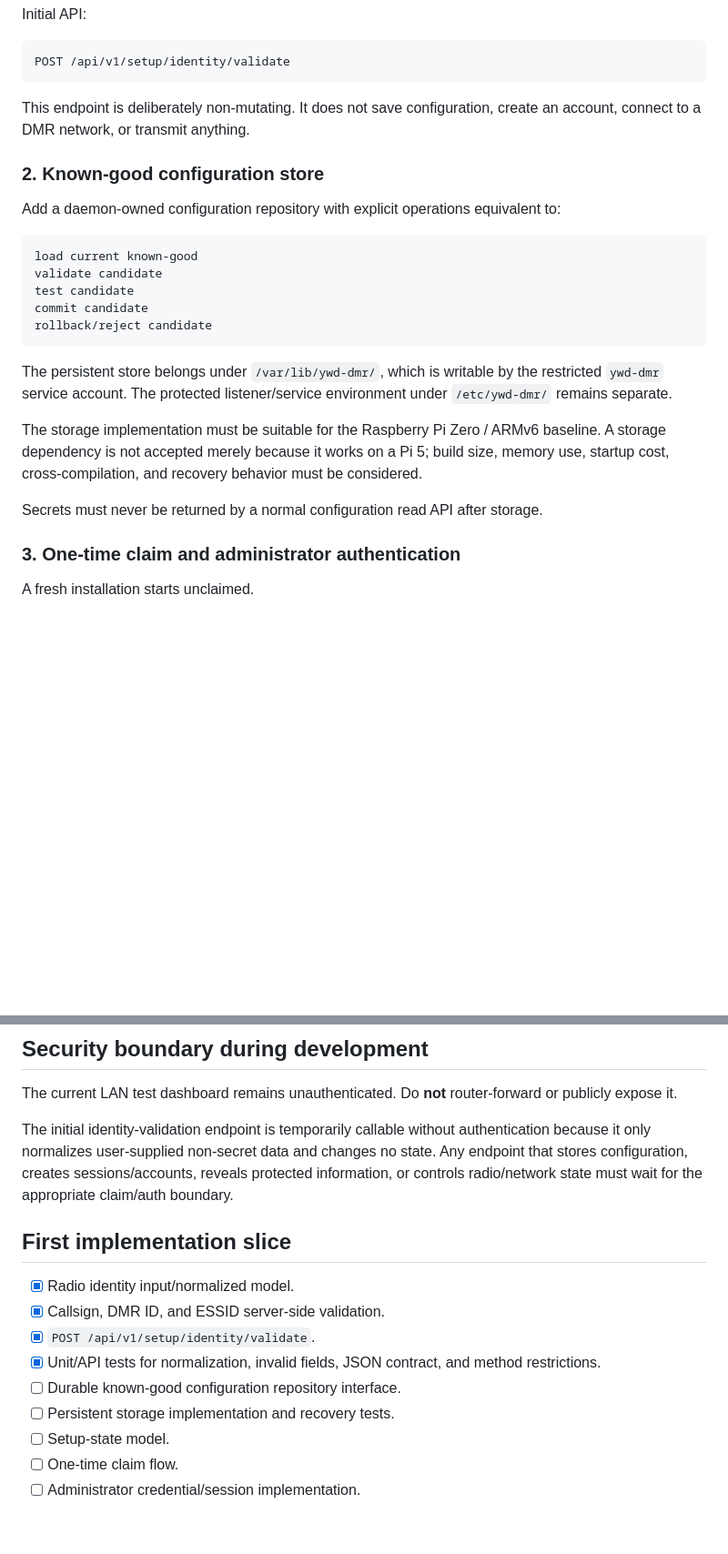
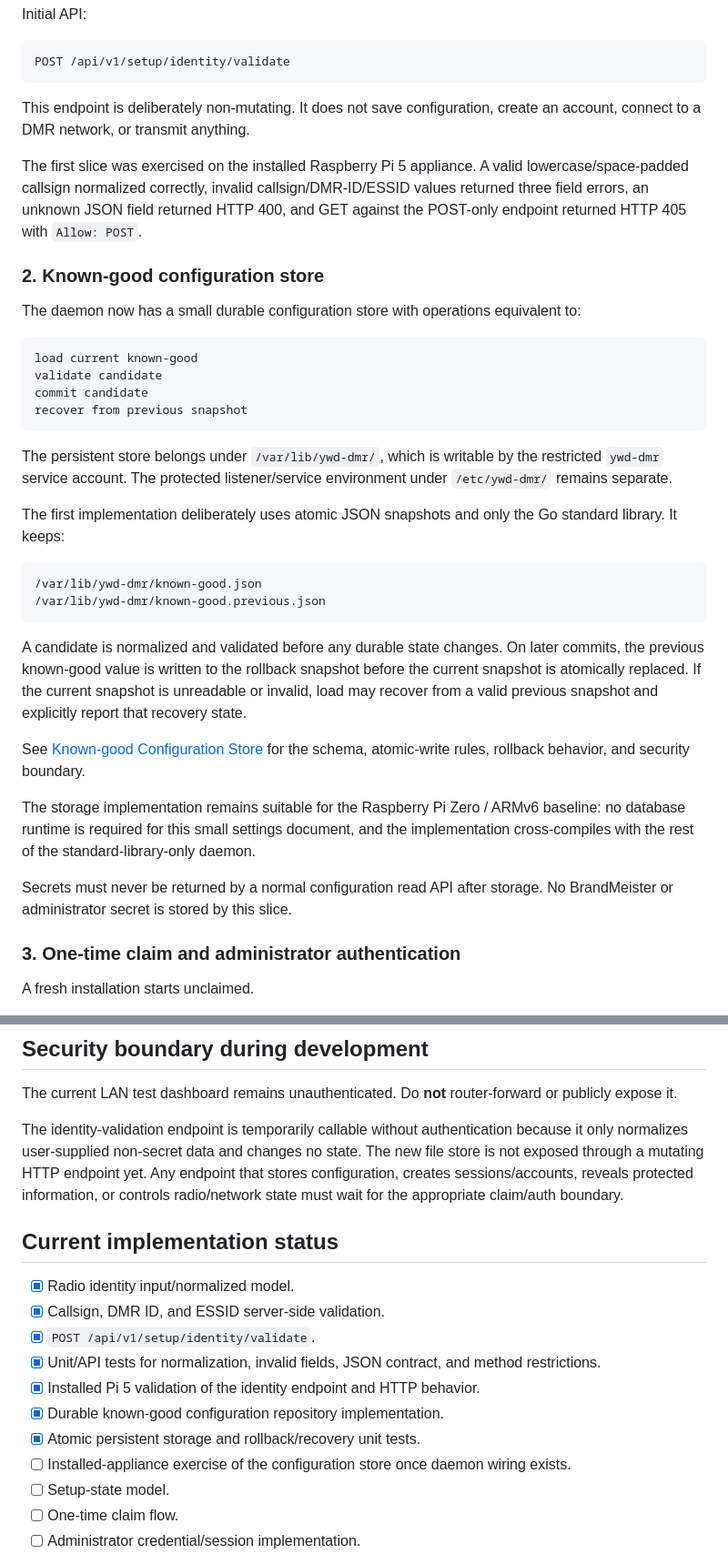
Before and after one commit to merberg-ai/ywd-dmr, a Markdown page: docs/developers/setup-security-phase.md, 2 parts joined by grey strips. Shown at 91% size. GitHub-like rendering; blank space fills up the shorter version.

Commit message:
docs: record identity validation pass and config store

````diff
--- a/docs/developers/setup-security-phase.md
+++ b/docs/developers/setup-security-phase.md
@@ -28,23 +28,35 @@ POST /api/v1/setup/identity/validate
 
 This endpoint is deliberately non-mutating. It does not save configuration, create an account, connect to a DMR network, or transmit anything.
 
+The first slice was exercised on the installed Raspberry Pi 5 appliance. A valid lowercase/space-padded callsign normalized correctly, invalid callsign/DMR-ID/ESSID values returned three field errors, an unknown JSON field returned HTTP 400, and GET against the POST-only endpoint returned HTTP 405 with `Allow: POST`.
+
 ### 2. Known-good configuration store
 
-Add a daemon-owned configuration repository with explicit operations equivalent to:
+The daemon now has a small durable configuration store with operations equivalent to:
 
 ```text
 load current known-good
 validate candidate
-test candidate
 commit candidate
-rollback/reject candidate
+recover from previous snapshot
 ```
 
 The persistent store belongs under `/var/lib/ywd-dmr/`, which is writable by the restricted `ywd-dmr` service account. The protected listener/service environment under `/etc/ywd-dmr/` remains separate.
 
-The storage implementation must be suitable for the Raspberry Pi Zero / ARMv6 baseline. A storage dependency is not accepted merely because it works on a Pi 5; build size, memory use, startup cost, cross-compilation, and recovery behavior must be considered.
+The first implementation deliberately uses atomic JSON snapshots and only the Go standard library. It keeps:
 
-Secrets must never be returned by a normal configuration read API after storage.
+```text
+/var/lib/ywd-dmr/known-good.json
+/var/lib/ywd-dmr/known-good.previous.json
+```
+
+A candidate is normalized and validated before any durable state changes. On later commits, the previous known-good value is written to the rollback snapshot before the current snapshot is atomically replaced. If the current snapshot is unreadable or invalid, load may recover from a valid previous snapshot and explicitly report that recovery state.
+
+See [Known-good Configuration Store](configuration-store.md) for the schema, atomic-write rules, rollback behavior, and security boundary.
+
+The storage implementation remains suitable for the Raspberry Pi Zero / ARMv6 baseline: no database runtime is required for this small settings document, and the implementation cross-compiles with the rest of the standard-library-only daemon.
+
+Secrets must never be returned by a normal configuration read API after storage. No BrandMeister or administrator secret is stored by this slice.
 
 ### 3. One-time claim and administrator authentication
 
@@ -96,16 +108,18 @@ The WebUI then becomes a client of the same setup APIs used by future Android/CL
 
 The current LAN test dashboard remains unauthenticated. Do **not** router-forward or publicly expose it.
 
-The initial identity-validation endpoint is temporarily callable without authentication because it only normalizes user-supplied non-secret data and changes no state. Any endpoint that stores configuration, creates sessions/accounts, reveals protected information, or controls radio/network state must wait for the appropriate claim/auth boundary.
+The identity-validation endpoint is temporarily callable without authentication because it only normalizes user-supplied non-secret data and changes no state. The new file store is not exposed through a mutating HTTP endpoint yet. Any endpoint that stores configuration, creates sessions/accounts, reveals protected information, or controls radio/network state must wait for the appropriate claim/auth boundary.
 
-## First implementation slice
+## Current implementation status
 
 - [x] Radio identity input/normalized model.
 - [x] Callsign, DMR ID, and ESSID server-side validation.
 - [x] `POST /api/v1/setup/identity/validate`.
 - [x] Unit/API tests for normalization, invalid fields, JSON contract, and method restrictions.
-- [ ] Durable known-good configuration repository interface.
-- [ ] Persistent storage implementation and recovery tests.
+- [x] Installed Pi 5 validation of the identity endpoint and HTTP behavior.
+- [x] Durable known-good configuration repository implementation.
+- [x] Atomic persistent storage and rollback/recovery unit tests.
+- [ ] Installed-appliance exercise of the configuration store once daemon wiring exists.
 - [ ] Setup-state model.
 - [ ] One-time claim flow.
 - [ ] Administrator credential/session implementation.
````
